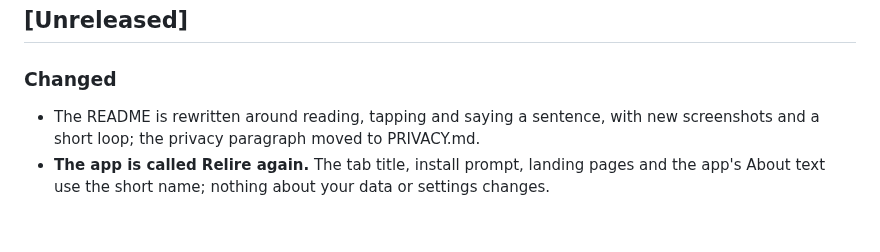
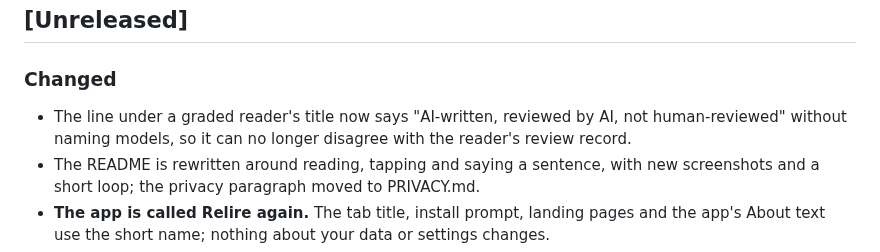
Before and after one commit to royisme/relire, a Markdown page: CHANGELOG.md, the part around the change. Drawn GitHub-style; blank space fills up the shorter version.

```diff
--- a/CHANGELOG.md
+++ b/CHANGELOG.md
@@ -8,6 +8,7 @@ What changed in Relire and why, newest first. Format follows [Keep a Changelog](
 
 ### Changed
 
+- The line under a graded reader's title now says "AI-written, reviewed by AI, not human-reviewed" without naming models, so it can no longer disagree with the reader's review record.
 - The README is rewritten around reading, tapping and saying a sentence, with new screenshots and a short loop; the privacy paragraph moved to PRIVACY.md.
 - **The app is called Relire again.** The tab title, install prompt, landing pages and the app's About text use the short name; nothing about your data or settings changes.
 - The "add your API key" banner no longer shows on Grammar → Gender and Conjugation, which work without a key; AI features on those pages still ask for one where they need it.
```
Also changed, not shown: README.md (+1 -1 lines), README.zh-CN.md (+1 -1 lines), docs/media/word.en.desktop.jpg, docs/media/word.zh-CN.desktop.jpg, docs/media/word.zh-CN.phone.jpg, 4 other files.
